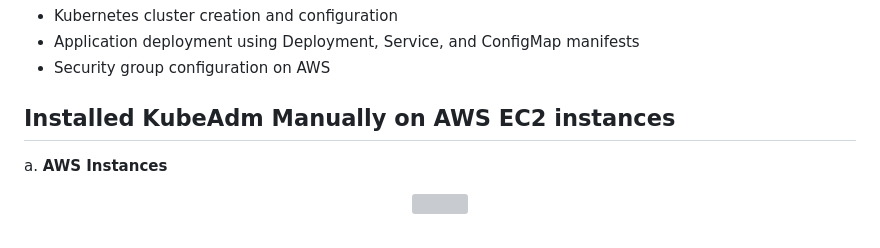
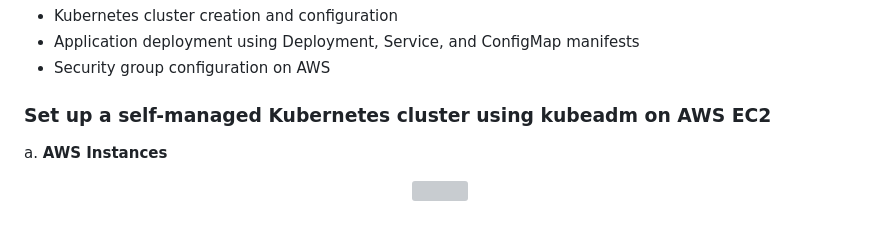
Before and after one commit to Aakash-Thakre/two-tier-app-deployment, a Markdown page: README.md, the part around the change. Drawn GitHub-style; grey boxes are pictures that could not be loaded.

```diff
--- a/README.md
+++ b/README.md
@@ -146,7 +146,7 @@ This phase demonstrates the setup of a Kubernetes cluster on AWS EC2 instances a
 - Security group configuration on AWS
 
 
-## Installed KubeAdm Manually on AWS EC2 instances
+### Set up a self-managed Kubernetes cluster using kubeadm on AWS EC2
 
    a. **AWS Instances**
    <br>
```
